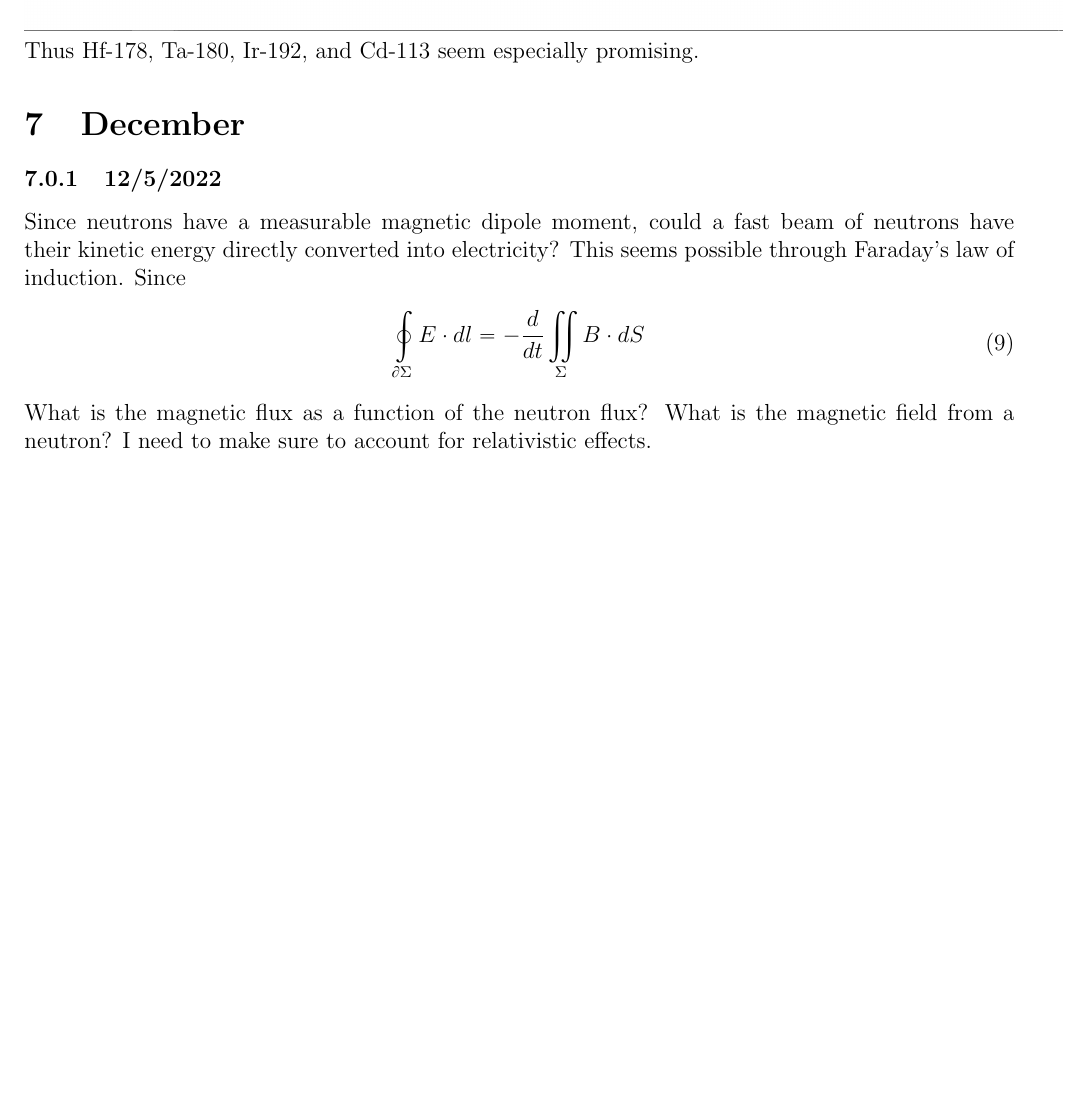
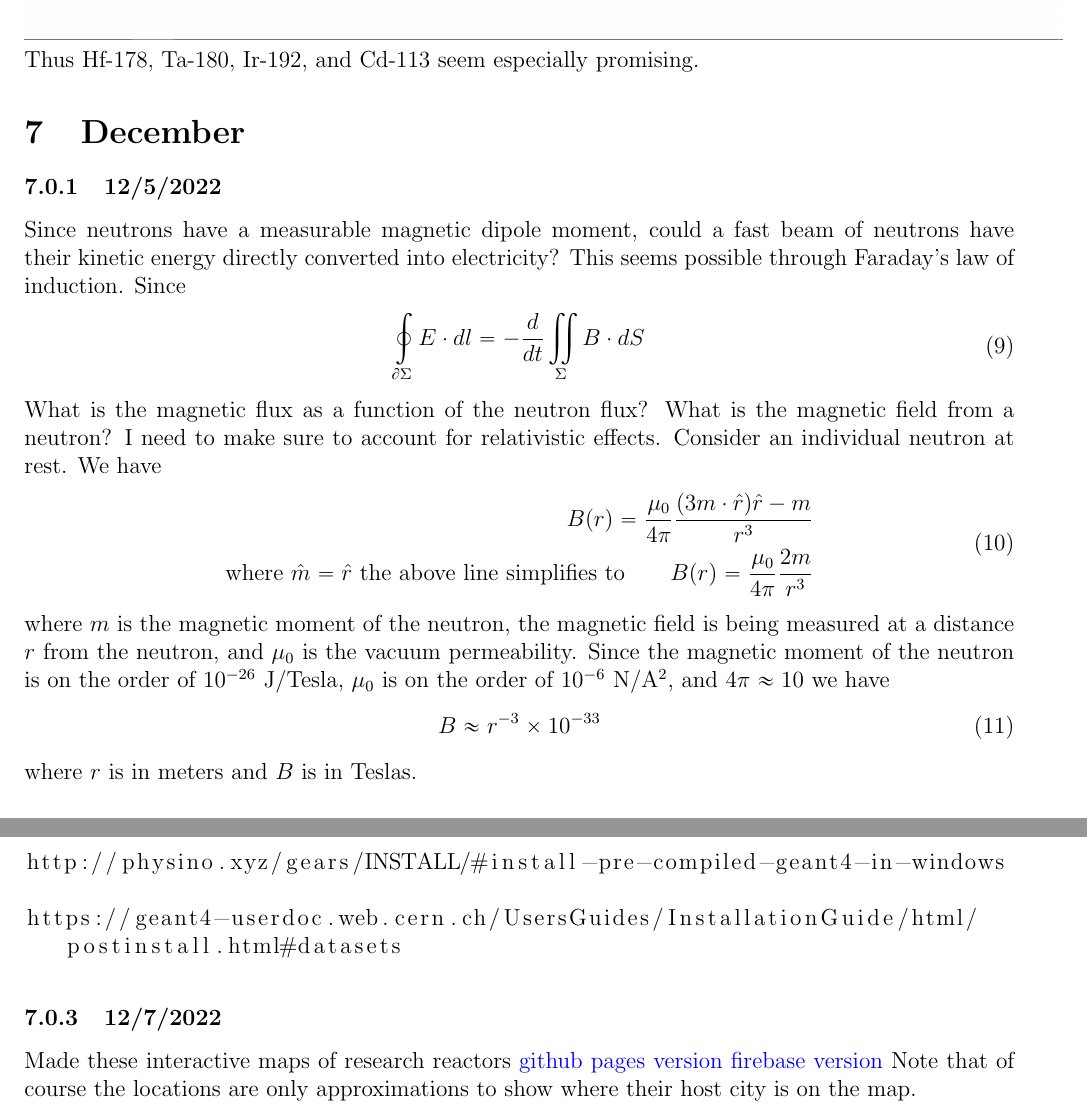
Before and after one commit to MarcosP7635/Energy-Log, a LaTeX document (main.tex): part of page 16 of 16 before the commit and two parts of pages 16 and 17 of 17 after it, the two joined at a grey line, cut so that both start at the same text, the shorter picture padded with empty space. Compiled offline with pdfLaTeX.

Commit message:
Updates from Overleaf

```diff
--- a/main.tex
+++ b/main.tex
@@ -373,7 +373,33 @@ Since neutrons have a measurable magnetic dipole moment, could a fast beam of ne
 \oint_{\partial\Sigma} E \cdot dl = -\frac{d}{dt}\iint_{\Sigma} B \cdot dS
 \end{split}
 \end{equation}
-What is the magnetic flux as a function of the neutron flux? What is the magnetic field from a neutron? I need to make sure to account for relativistic effects.
+What is the magnetic flux as a function of the neutron flux? What is the magnetic field from a neutron? I need to make sure to account for relativistic effects. Consider an individual neutron at rest. We have
+\begin{equation}\label{eqn:dipoleB}
+\begin{split}
+B(r) = \frac{\mu_0}{4\pi}\frac{(3m\cdot\hat{r})\hat{r}-m}{r^3}\\
+\text{where $\hat{m}=\hat{r}$ the above line simplifies to} \quad\quad B(r) = \frac{\mu_0}{4\pi}\frac{2m}{r^3}
+\end{split}
+\end{equation}
+where $m$ is the magnetic moment of the neutron, the magnetic field is being measured at a distance $r$ from the neutron, and $\mu_0$ is the vacuum permeability. Since the magnetic moment of the neutron is on the order of $10^{-26}$ J/Tesla, $\mu_0$ is on the order of $10^{-6}$ N/A$^2$, and $4\pi\approx10$ we have
+\begin{equation}
+    B\approx r^{-3}\times10^{-33}
+\end{equation}
+where $r$ is in meters and $B$ is in Teslas.
+\subsubsection{12/6/2022}
+Attempting to use GEANT4 on colab and locally installing with wsl. \\
+These have been really helpful so far
+\begin{lstlisting}[breaklines]
+https://www.youtube.com/watch?v=3huHctBp0GE
+
+http://physino.xyz/gears/INSTALL/#install-pre-compiled-geant4-in-windows
+
+https://geant4-userdoc.web.cern.ch/UsersGuides/InstallationGuide/html/postinstall.html#datasets
+\end{lstlisting}
+\subsubsection{12/7/2022}
+Made these interactive maps of research reactors
+\href{https://marcosp7635.github.io/plots/reactor_map.html}{github pages version}
+\href{https://mp7635plots.web.app/reactor_map.html}{firebase version}
+Note that of course the locations are only approximations to show where their host city is on the map.
 
 
 \end{document}
```
Also changed, not shown: List of Links.tex (+5 -0 lines).
